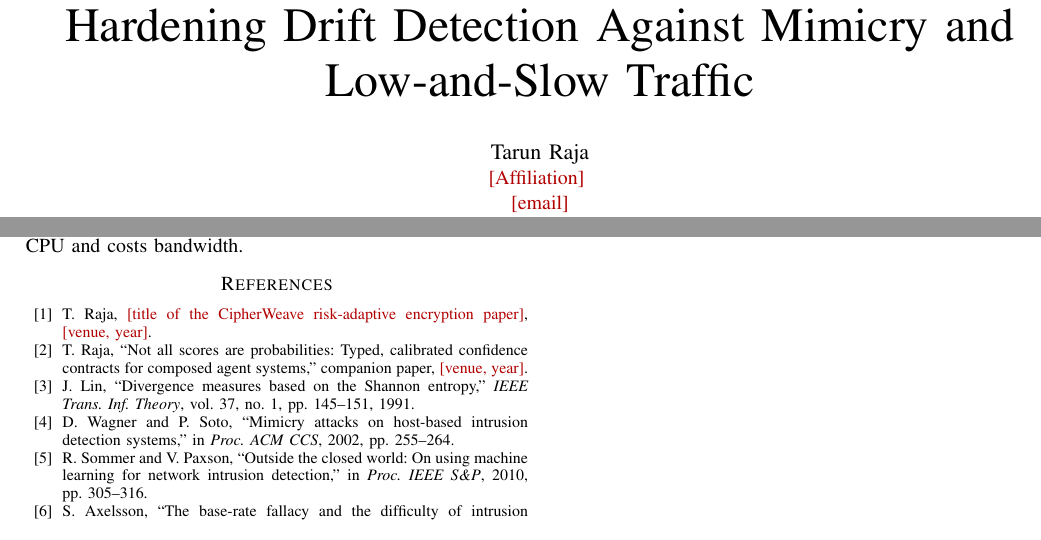
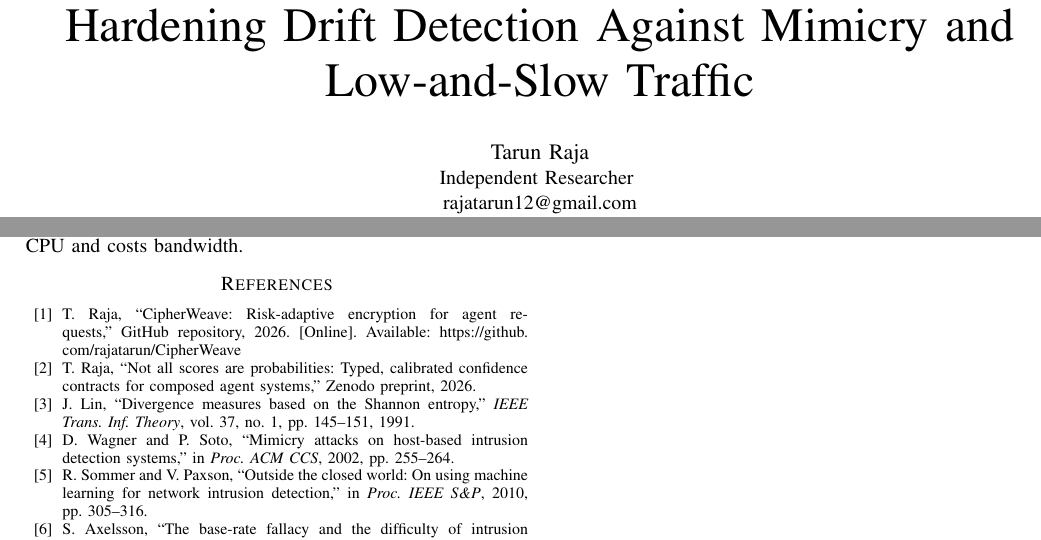
Before and after one commit to rajatarun/CipherWeave, a LaTeX paper (paper/p3_quiet_adversaries/paper.tex): two parts of pages 1 and 4 of 4, joined at a grey line, cut so that both start at the same text. Compiled offline with pdfLaTeX.

Commit message:
paper: fill author affiliation and self-citations
Independent Researcher / rajatarun12@gmail.com; earlier systems cited as
their public GitHub repositories; companion papers cited as Zenodo
preprints.

Co-Authored-By: Claude Opus 5.5 <noreply@anthropic.com>
Claude-Session: https://claude.ai/code/session_01EyZB8Ak9vZPx8xcCk5SVbq

```diff
--- a/paper/p3_quiet_adversaries/paper.tex
+++ b/paper/p3_quiet_adversaries/paper.tex
@@ -16,7 +16,7 @@
 \title{Detecting Quiet Adversaries in Risk-Adaptive Encryption:\\ Hardening Drift Detection Against Mimicry and Low-and-Slow Traffic}
 
 \author{\IEEEauthorblockN{Tarun Raja}
-\IEEEauthorblockA{\pend{Affiliation} \\ \pend{email}}}
+\IEEEauthorblockA{Independent Researcher \\ rajatarun12@gmail.com}}
 
 \maketitle
 
@@ -193,8 +193,8 @@ The corpus is synthetic, and the v2 sensitive-data rates are assumptions. Theore
 Two longer-horizon channels close the mimicry gap for the low-and-slow, jittered low-and-slow, mimicry and downgrade attackers in our corpus, which are scripts, or are after sensitive data, or both. A disjoint baseline is what keeps the slow attacker from teaching the detector to ignore it. The attacker these channels miss is one no traffic-only detector can catch, and we prove it. Post-quantum key establishment is cheap in CPU and costs bandwidth.
 
 \begin{thebibliography}{99}
-\bibitem{prior-cipher} T.~Raja, \pend{title of the CipherWeave risk-adaptive encryption paper}, \pend{venue, year}.
-\bibitem{comp-contracts} T.~Raja, ``Not all scores are probabilities: Typed, calibrated confidence contracts for composed agent systems,'' companion paper, \pend{venue, year}.
+\bibitem{prior-cipher} T.~Raja, ``CipherWeave: Risk-adaptive encryption for agent requests,'' GitHub repository, 2026. [Online]. Available: \url{https://github.com/rajatarun/CipherWeave}
+\bibitem{comp-contracts} T.~Raja, ``Not all scores are probabilities: Typed, calibrated confidence contracts for composed agent systems,'' Zenodo preprint, 2026.
 \bibitem{lin1991} J.~Lin, ``Divergence measures based on the Shannon entropy,'' \emph{IEEE Trans. Inf. Theory}, vol.~37, no.~1, pp.~145--151, 1991.
 \bibitem{wagner2002} D.~Wagner and P.~Soto, ``Mimicry attacks on host-based intrusion detection systems,'' in \emph{Proc. ACM CCS}, 2002, pp.~255--264.
 \bibitem{sommer2010} R.~Sommer and V.~Paxson, ``Outside the closed world: On using machine learning for network intrusion detection,'' in \emph{Proc. IEEE S\&P}, 2010, pp.~305--316.
```
Also changed, not shown: paper/p3_quiet_adversaries/paper.pdf, paper/p3_quiet_adversaries/paper.tex (2 more changed lines).
